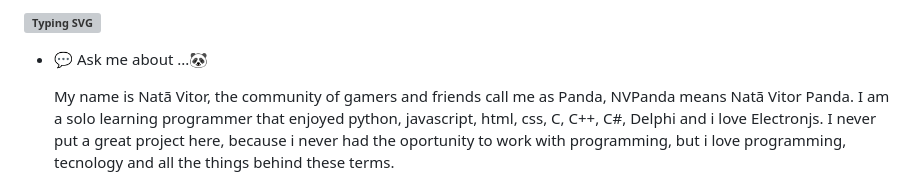
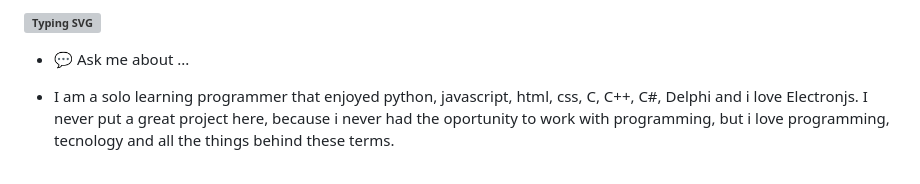
Before and after one commit to NVPanda/NVPanda, a Markdown page: README.md, the part around one of its changes. Rendered like a GitHub page; grey boxes are pictures that could not be loaded.

```diff
--- a/README.md
+++ b/README.md
@@ -2,9 +2,6 @@
 
-
-
-- 💬 Ask me about ...🐼
-
-  My name is Natã Vitor, the community of gamers and friends call me as Panda, NVPanda means Natã Vitor Panda.
+- 💬 Ask me about ...
+-
   I am a solo learning programmer that enjoyed python, javascript, html, css, C, C++, C#, Delphi and i love Electronjs.
   I never put a great project here, because i never had the oportunity to work with programming,
   but i love programming, tecnology and all the things behind these terms.
```
Also changed, not shown: other parts of README.md (+1 -1 lines).
